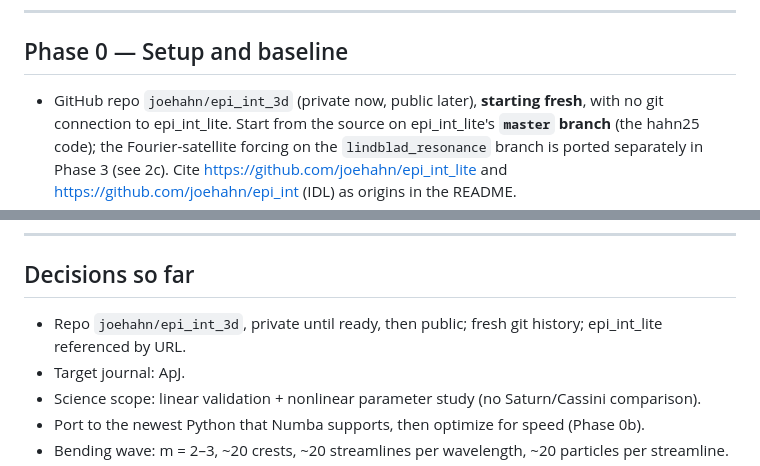
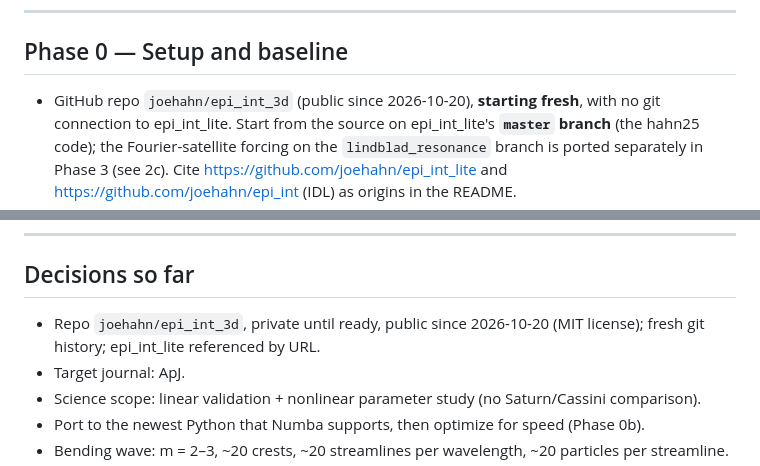
Before and after one commit to joehahn/epi_int_3d, a Markdown page: PLAN.md, 2 parts joined by grey strips. Rendered like a GitHub page.

Commit message:
PLAN: repo public since 2026-10-20
Co-Authored-By: Claude Opus 5.5 <noreply@anthropic.com>

```diff
--- a/PLAN.md
+++ b/PLAN.md
@@ -43,7 +43,7 @@ drove each phase, what CC produced, and how the results were verified.
 
 ## Phase 0 — Setup and baseline
 
-- GitHub repo `joehahn/epi_int_3d` (private now, public later), **starting fresh**, with no git
+- GitHub repo `joehahn/epi_int_3d` (public since 2026-10-20), **starting fresh**, with no git
   connection to epi_int_lite. Start from the source on epi_int_lite's **`master` branch**
   (the hahn25 code); the Fourier-satellite forcing on the `lindblad_resonance` branch is
   ported separately in Phase 3 (see 2c). Cite
@@ -331,7 +331,7 @@ comparison with Cassini data is out of scope for this paper.
 
 ## Decisions so far
 
-- Repo `joehahn/epi_int_3d`, private until ready, then public; fresh git history; epi_int_lite referenced by URL.
+- Repo `joehahn/epi_int_3d`, private until ready, public since 2026-10-20 (MIT license); fresh git history; epi_int_lite referenced by URL.
 - Target journal: ApJ.
 - Science scope: linear validation + nonlinear parameter study (no Saturn/Cassini comparison).
 - Port to the newest Python that Numba supports, then optimize for speed (Phase 0b).
```
